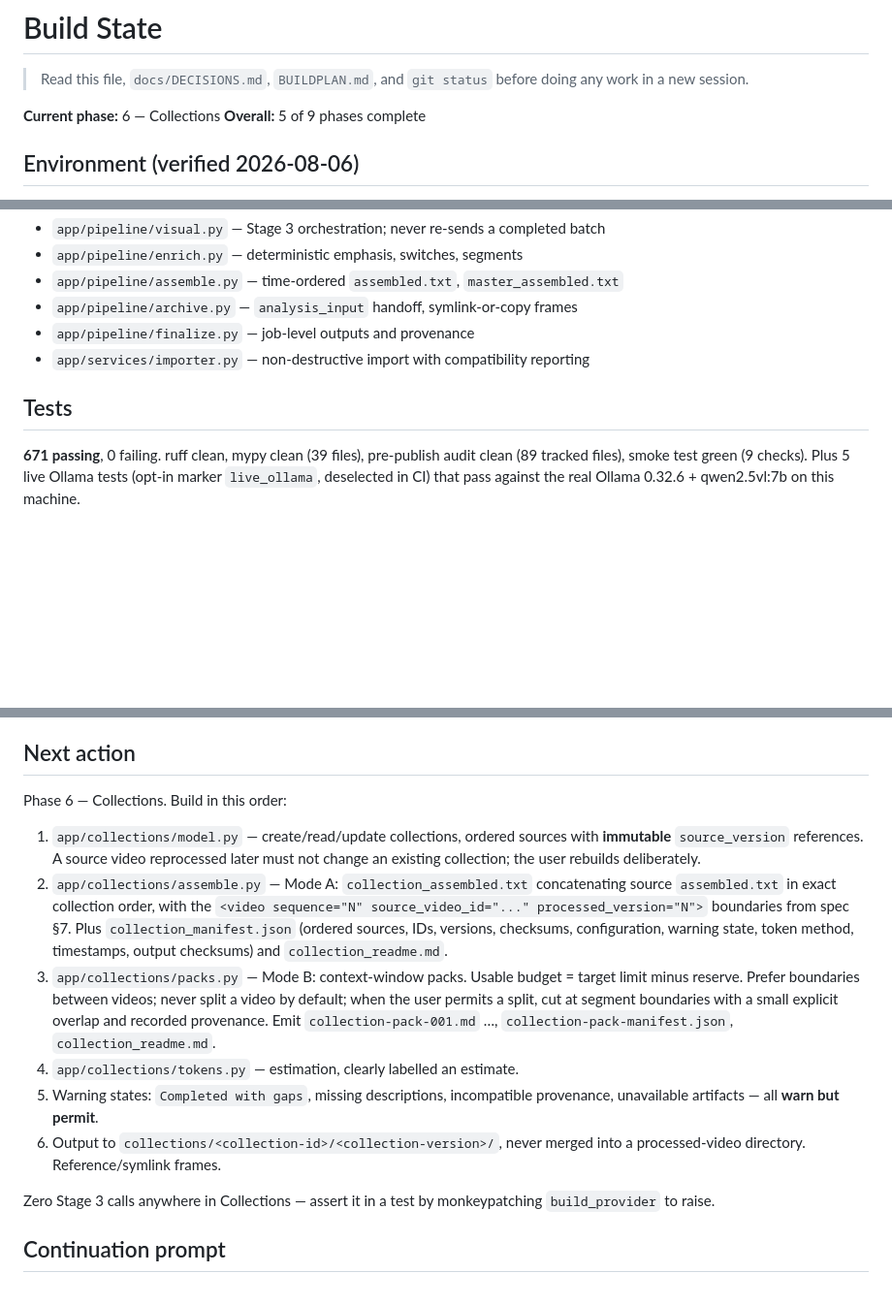
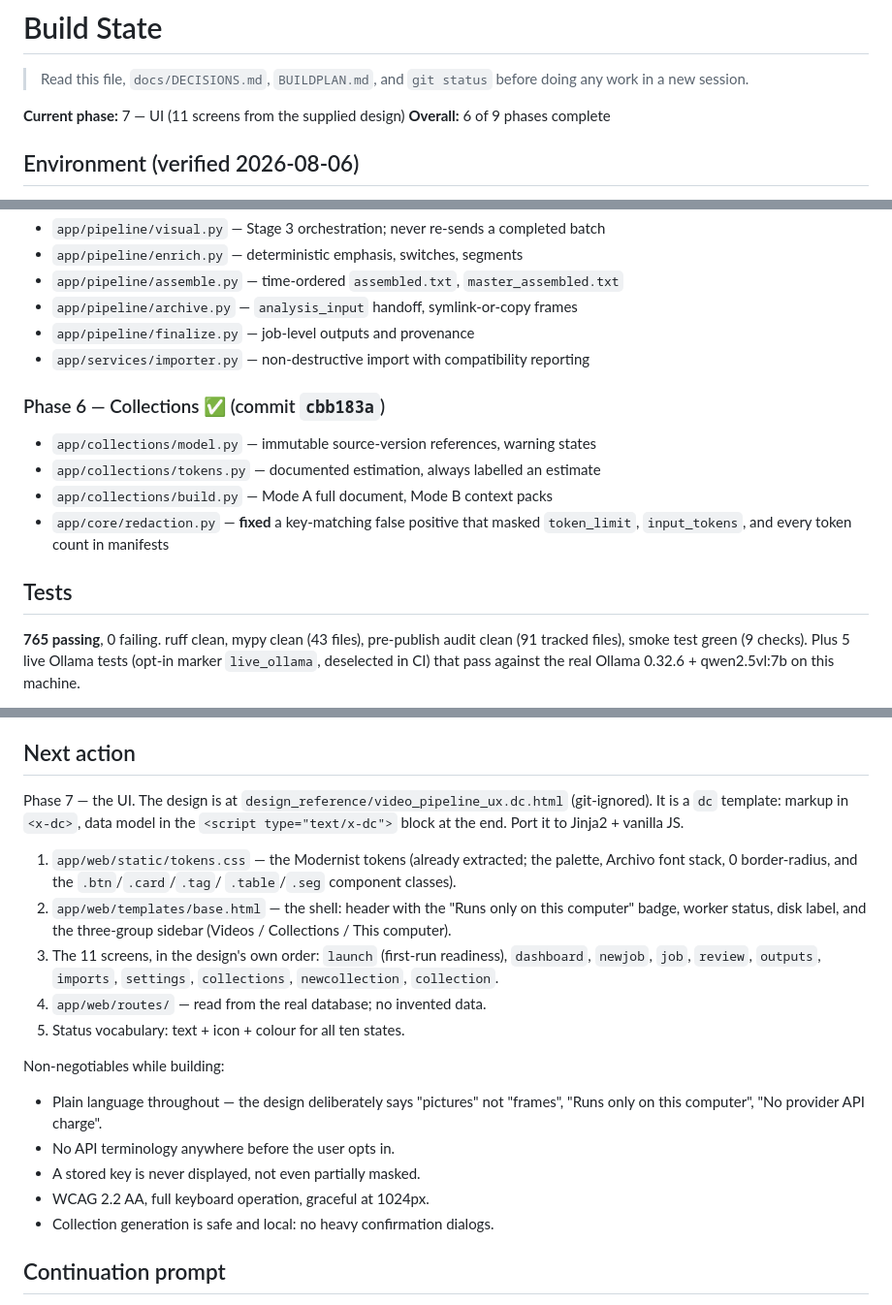
Before and after one commit to navdeep-h-singh/video-to-llm, a Markdown page: BUILDSTATE.md, 3 parts joined by grey strips. Shown at 97% size. Rendered like a GitHub page; blank space fills up the shorter version.

Commit message:
Update build state: Phase 6 complete
Co-Authored-By: Claude Opus 5 <noreply@anthropic.com>

```diff
--- a/BUILDSTATE.md
+++ b/BUILDSTATE.md
@@ -3,8 +3,8 @@
 > Read this file, `docs/DECISIONS.md`, `BUILDPLAN.md`, and `git status` before
 > doing any work in a new session.
 
-**Current phase:** 6 — Collections
-**Overall:** 5 of 9 phases complete
+**Current phase:** 7 — UI (11 screens from the supplied design)
+**Overall:** 6 of 9 phases complete
 
 ## Environment (verified 2026-08-06)
 
@@ -74,10 +74,17 @@
 - `app/pipeline/finalize.py` — job-level outputs and provenance
 - `app/services/importer.py` — non-destructive import with compatibility reporting
 
+### Phase 6 — Collections ✅ (commit `cbb183a`)
+- `app/collections/model.py` — immutable source-version references, warning states
+- `app/collections/tokens.py` — documented estimation, always labelled an estimate
+- `app/collections/build.py` — Mode A full document, Mode B context packs
+- `app/core/redaction.py` — **fixed** a key-matching false positive that masked
+  `token_limit`, `input_tokens`, and every token count in manifests
+
 ## Tests
 
-**671 passing**, 0 failing. ruff clean, mypy clean (39 files), pre-publish
-audit clean (89 tracked files), smoke test green (9 checks).
+**765 passing**, 0 failing. ruff clean, mypy clean (43 files), pre-publish
+audit clean (91 tracked files), smoke test green (9 checks).
 Plus 5 live Ollama tests (opt-in marker `live_ollama`, deselected in CI) that
 pass against the real Ollama 0.32.6 + qwen2.5vl:7b on this machine.
 
@@ -124,31 +133,29 @@ None.
 
 ## Next action
 
-Phase 6 — Collections. Build in this order:
+Phase 7 — the UI. The design is at `design_reference/video_pipeline_ux.dc.html`
+(git-ignored). It is a `dc` template: markup in `<x-dc>`, data model in the
+`<script type="text/x-dc">` block at the end. Port it to Jinja2 + vanilla JS.
 
-1. `app/collections/model.py` — create/read/update collections, ordered sources
-   with **immutable** `source_version` references. A source video reprocessed
-   later must not change an existing collection; the user rebuilds deliberately.
-2. `app/collections/assemble.py` — Mode A: `collection_assembled.txt`
-   concatenating source `assembled.txt` in exact collection order, with the
-   `<video sequence="N" source_video_id="..." processed_version="N">` boundaries
-   from spec §7. Plus `collection_manifest.json` (ordered sources, IDs,
-   versions, checksums, configuration, warning state, token method, timestamps,
-   output checksums) and `collection_readme.md`.
-3. `app/collections/packs.py` — Mode B: context-window packs. Usable budget =
-   target limit minus reserve. Prefer boundaries between videos; never split a
-   video by default; when the user permits a split, cut at segment boundaries
-   with a small explicit overlap and recorded provenance. Emit
-   `collection-pack-001.md` …, `collection-pack-manifest.json`,
-   `collection_readme.md`.
-4. `app/collections/tokens.py` — estimation, clearly labelled an estimate.
-5. Warning states: `Completed with gaps`, missing descriptions, incompatible
-   provenance, unavailable artifacts — all **warn but permit**.
-6. Output to `collections/<collection-id>/<collection-version>/`, never merged
-   into a processed-video directory. Reference/symlink frames.
+1. `app/web/static/tokens.css` — the Modernist tokens (already extracted; the
+   palette, Archivo font stack, 0 border-radius, and the `.btn`/`.card`/`.tag`/
+   `.table`/`.seg` component classes).
+2. `app/web/templates/base.html` — the shell: header with the "Runs only on this
+   computer" badge, worker status, disk label, and the three-group sidebar
+   (Videos / Collections / This computer).
+3. The 11 screens, in the design's own order: `launch` (first-run readiness),
+   `dashboard`, `newjob`, `job`, `review`, `outputs`, `imports`, `settings`,
+   `collections`, `newcollection`, `collection`.
+4. `app/web/routes/` — read from the real database; no invented data.
+5. Status vocabulary: text + icon + colour for all ten states.
 
-Zero Stage 3 calls anywhere in Collections — assert it in a test by
-monkeypatching `build_provider` to raise.
+Non-negotiables while building:
+- Plain language throughout — the design deliberately says "pictures" not
+  "frames", "Runs only on this computer", "No provider API charge".
+- No API terminology anywhere before the user opts in.
+- A stored key is never displayed, not even partially masked.
+- WCAG 2.2 AA, full keyboard operation, graceful at 1024px.
+- Collection generation is safe and local: no heavy confirmation dialogs.
 
 ## Continuation prompt
 
```
Also changed, not shown: other parts of BUILDSTATE.md (+2 -0 lines).
